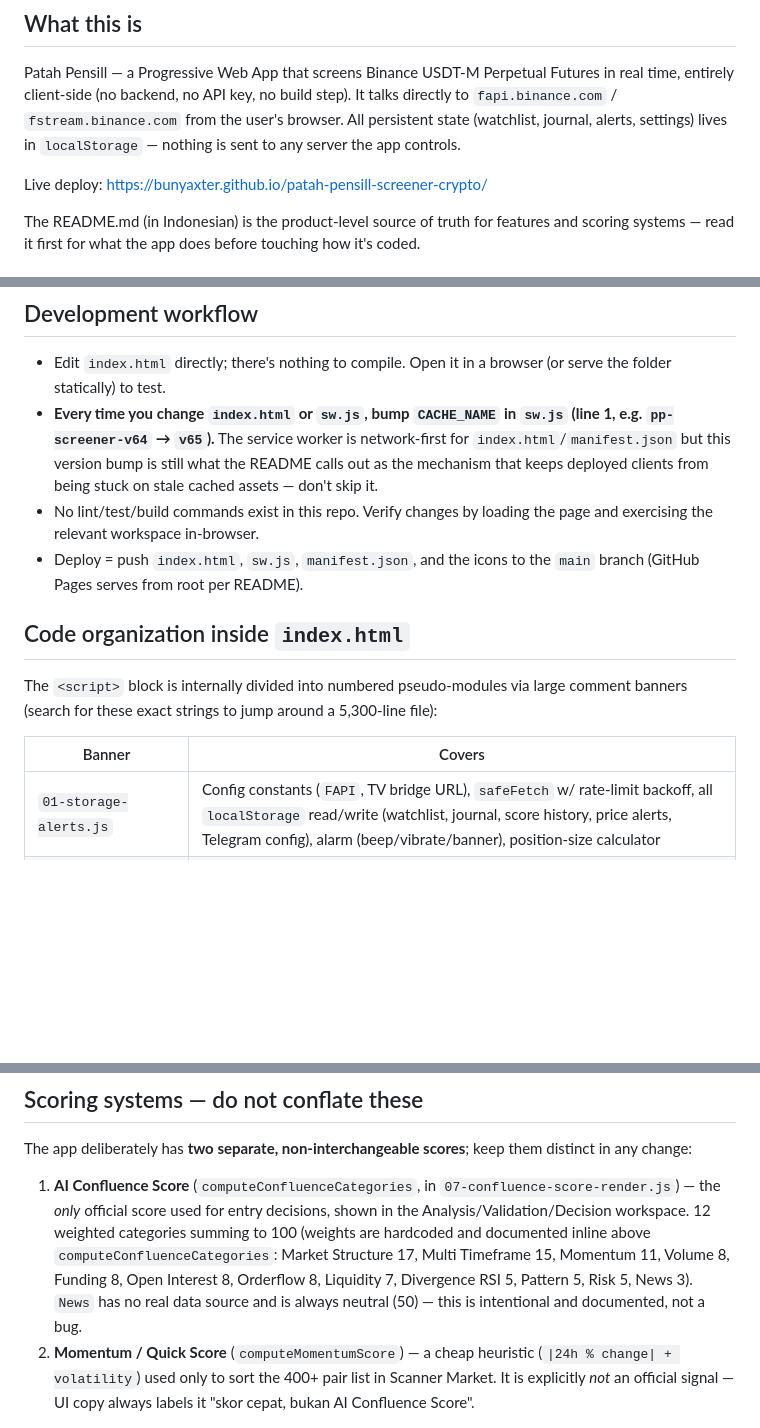
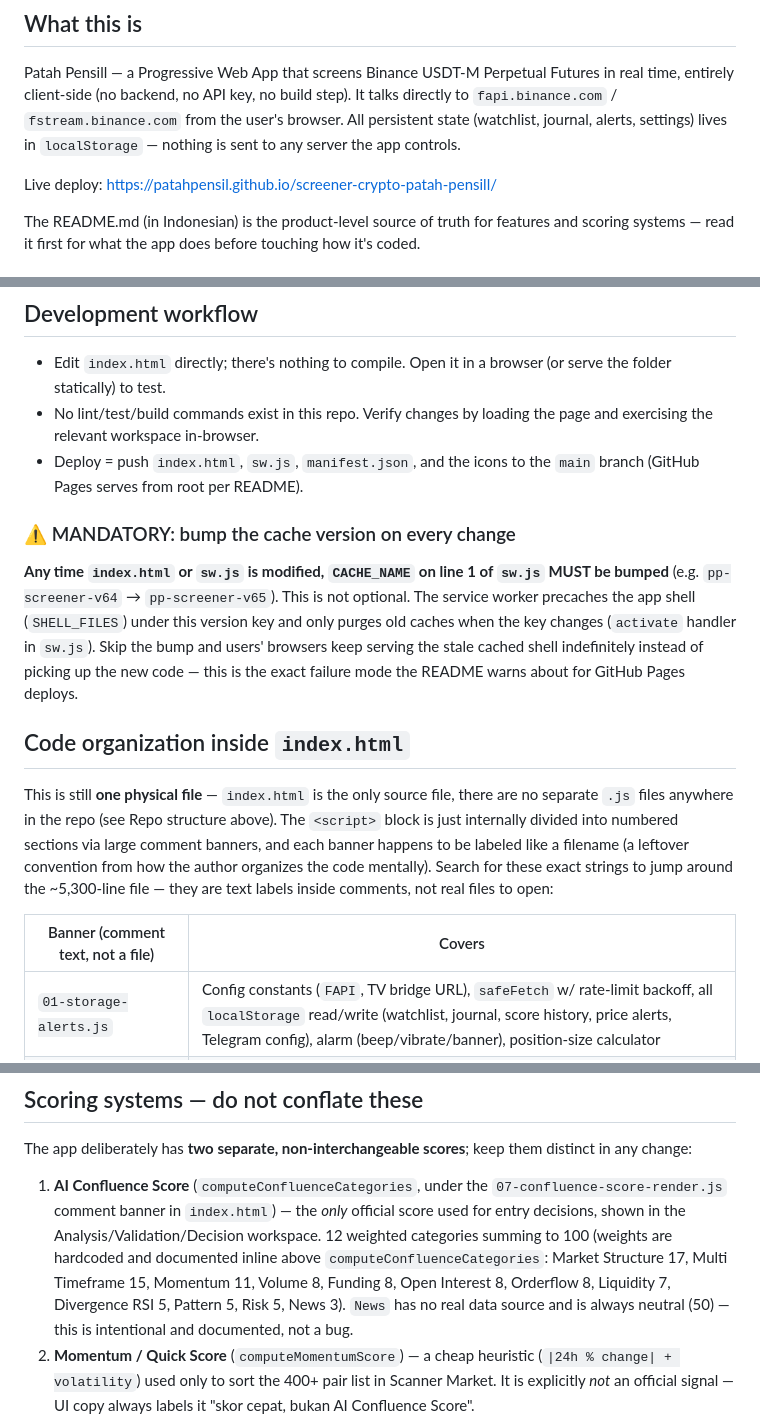
Before and after one commit to patahpensil/screener-crypto-patah-pensill, a Markdown page: CLAUDE.md, 3 parts joined by grey strips. GitHub-like rendering; blank space fills up the shorter version.

```diff
--- a/CLAUDE.md
+++ b/CLAUDE.md
@@ -6,7 +6,7 @@ This file provides guidance to Claude Code (claude.ai/code) when working with co
 
 Patah Pensill — a Progressive Web App that screens Binance USDT-M Perpetual Futures in real time, entirely client-side (no backend, no API key, no build step). It talks directly to `fapi.binance.com` / `fstream.binance.com` from the user's browser. All persistent state (watchlist, journal, alerts, settings) lives in `localStorage` — nothing is sent to any server the app controls.
 
-Live deploy: https://bunyaxter.github.io/patah-pensill-screener-crypto/
+Live deploy: https://patahpensil.github.io/screener-crypto-patah-pensill/
 
 The README.md (in Indonesian) is the product-level source of truth for features and scoring systems — read it first for what the app does before touching how it's coded.
 
@@ -24,15 +24,18 @@ icon-*.png               app icons
 ## Development workflow
 
 - Edit `index.html` directly; there's nothing to compile. Open it in a browser (or serve the folder statically) to test.
-- **Every time you change `index.html` or `sw.js`, bump `CACHE_NAME` in `sw.js` (line 1, e.g. `pp-screener-v64` → `v65`).** The service worker is network-first for `index.html`/`manifest.json` but this version bump is still what the README calls out as the mechanism that keeps deployed clients from being stuck on stale cached assets — don't skip it.
 - No lint/test/build commands exist in this repo. Verify changes by loading the page and exercising the relevant workspace in-browser.
 - Deploy = push `index.html`, `sw.js`, `manifest.json`, and the icons to the `main` branch (GitHub Pages serves from root per README).
 
+### ⚠️ MANDATORY: bump the cache version on every change
+
+**Any time `index.html` or `sw.js` is modified, `CACHE_NAME` on line 1 of `sw.js` MUST be bumped** (e.g. `pp-screener-v64` → `pp-screener-v65`). This is not optional. The service worker precaches the app shell (`SHELL_FILES`) under this version key and only purges old caches when the key changes (`activate` handler in `sw.js`). Skip the bump and users' browsers keep serving the stale cached shell indefinitely instead of picking up the new code — this is the exact failure mode the README warns about for GitHub Pages deploys.
+
 ## Code organization inside `index.html`
 
-The `<script>` block is internally divided into numbered pseudo-modules via large comment banners (search for these exact strings to jump around a 5,300-line file):
+This is still **one physical file** — `index.html` is the only source file, there are no separate `.js` files anywhere in the repo (see Repo structure above). The `<script>` block is just internally divided into numbered sections via large comment banners, and each banner happens to be labeled like a filename (a leftover convention from how the author organizes the code mentally). Search for these exact strings to jump around the ~5,300-line file — they are text labels inside comments, not real files to open:
 
-| Banner | Covers |
+| Banner (comment text, not a file) | Covers |
 |---|---|
 | `01-storage-alerts.js` | Config constants (`FAPI`, TV bridge URL), `safeFetch` w/ rate-limit backoff, all `localStorage` read/write (watchlist, journal, score history, price alerts, Telegram config), alarm (beep/vibrate/banner), position-size calculator |
 | `02-binance-api.js` | Raw Binance REST calls (exchangeInfo, 24hr ticker, premiumIndex/funding, open interest hist, long/short ratio), quick momentum score, the WebSocket connection for true real-time ticker/mark-price updates |
@@ -51,7 +54,7 @@ The Markov Screener is a separate, clearly-delimited block (search `MARKOV SCREE
 
 The app deliberately has **two separate, non-interchangeable scores**; keep them distinct in any change:
 
-1. **AI Confluence Score** (`computeConfluenceCategories`, in `07-confluence-score-render.js`) — the *only* official score used for entry decisions, shown in the Analysis/Validation/Decision workspace. 12 weighted categories summing to 100 (weights are hardcoded and documented inline above `computeConfluenceCategories`: Market Structure 17, Multi Timeframe 15, Momentum 11, Volume 8, Funding 8, Open Interest 8, Orderflow 8, Liquidity 7, Divergence RSI 5, Pattern 5, Risk 5, News 3). `News` has no real data source and is always neutral (50) — this is intentional and documented, not a bug.
+1. **AI Confluence Score** (`computeConfluenceCategories`, under the `07-confluence-score-render.js` comment banner in `index.html`) — the *only* official score used for entry decisions, shown in the Analysis/Validation/Decision workspace. 12 weighted categories summing to 100 (weights are hardcoded and documented inline above `computeConfluenceCategories`: Market Structure 17, Multi Timeframe 15, Momentum 11, Volume 8, Funding 8, Open Interest 8, Orderflow 8, Liquidity 7, Divergence RSI 5, Pattern 5, Risk 5, News 3). `News` has no real data source and is always neutral (50) — this is intentional and documented, not a bug.
 2. **Momentum / Quick Score** (`computeMomentumScore`) — a cheap heuristic (`|24h % change| + volatility`) used only to sort the 400+ pair list in Scanner Market. It is explicitly *not* an official signal — UI copy always labels it "skor cepat, bukan AI Confluence Score".
 
 `ADX_TREND_THRESHOLD` (currently 25) is the single canonical ADX cutoff used everywhere (criteria scoring, UI labels, AI summary text) — a past bug was two different thresholds in different places going out of sync. If you touch ADX logic, keep every usage referencing this one constant.
```
Also changed, not shown: other parts of CLAUDE.md (+1 -1 lines), README.md (+1 -1 lines).
